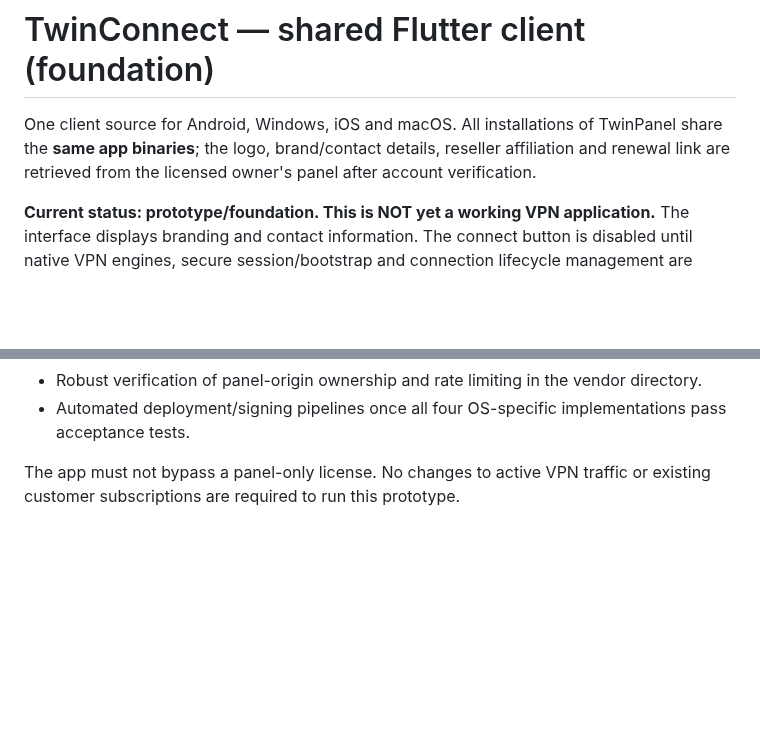
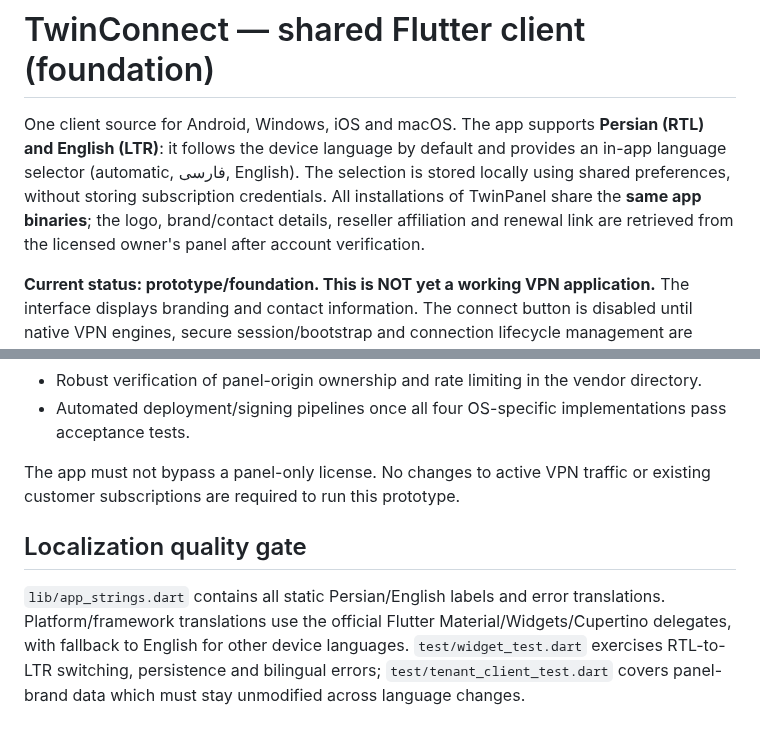
Before and after one commit to matin111/twinpanel, a Markdown page: clients/twinconnect/README.md, 2 parts joined by grey strips. Rendered like a GitHub page; blank space fills up the shorter version.

Commit message:
docs(i18n): explain automatic bilingual locale, manual preference and localization tests

```diff
--- a/clients/twinconnect/README.md
+++ b/clients/twinconnect/README.md
@@ -1,6 +1,6 @@
 # TwinConnect — shared Flutter client (foundation)
 
-One client source for Android, Windows, iOS and macOS. All installations of TwinPanel share the **same app binaries**; the logo, brand/contact details, reseller affiliation and renewal link are retrieved from the licensed owner's panel after account verification.
+One client source for Android, Windows, iOS and macOS. The app supports **Persian (RTL) and English (LTR)**: it follows the device language by default and provides an in-app language selector (automatic, فارسی, English). The selection is stored locally using shared preferences, without storing subscription credentials. All installations of TwinPanel share the **same app binaries**; the logo, brand/contact details, reseller affiliation and renewal link are retrieved from the licensed owner's panel after account verification.
 
 **Current status: prototype/foundation. This is NOT yet a working VPN application.** The interface displays branding and contact information. The connect button is disabled until native VPN engines, secure session/bootstrap and connection lifecycle management are implemented and tested per platform.
 
@@ -60,3 +60,7 @@ Native project directories are generated during CI at this stage; before shippin
 - Automated deployment/signing pipelines once all four OS-specific implementations pass acceptance tests.
 
 The app must not bypass a panel-only license. No changes to active VPN traffic or existing customer subscriptions are required to run this prototype.
+
+## Localization quality gate
+
+`lib/app_strings.dart` contains all static Persian/English labels and error translations. Platform/framework translations use the official Flutter Material/Widgets/Cupertino delegates, with fallback to English for other device languages. `test/widget_test.dart` exercises RTL-to-LTR switching, persistence and bilingual errors; `test/tenant_client_test.dart` covers panel-brand data which must stay unmodified across language changes.
```
